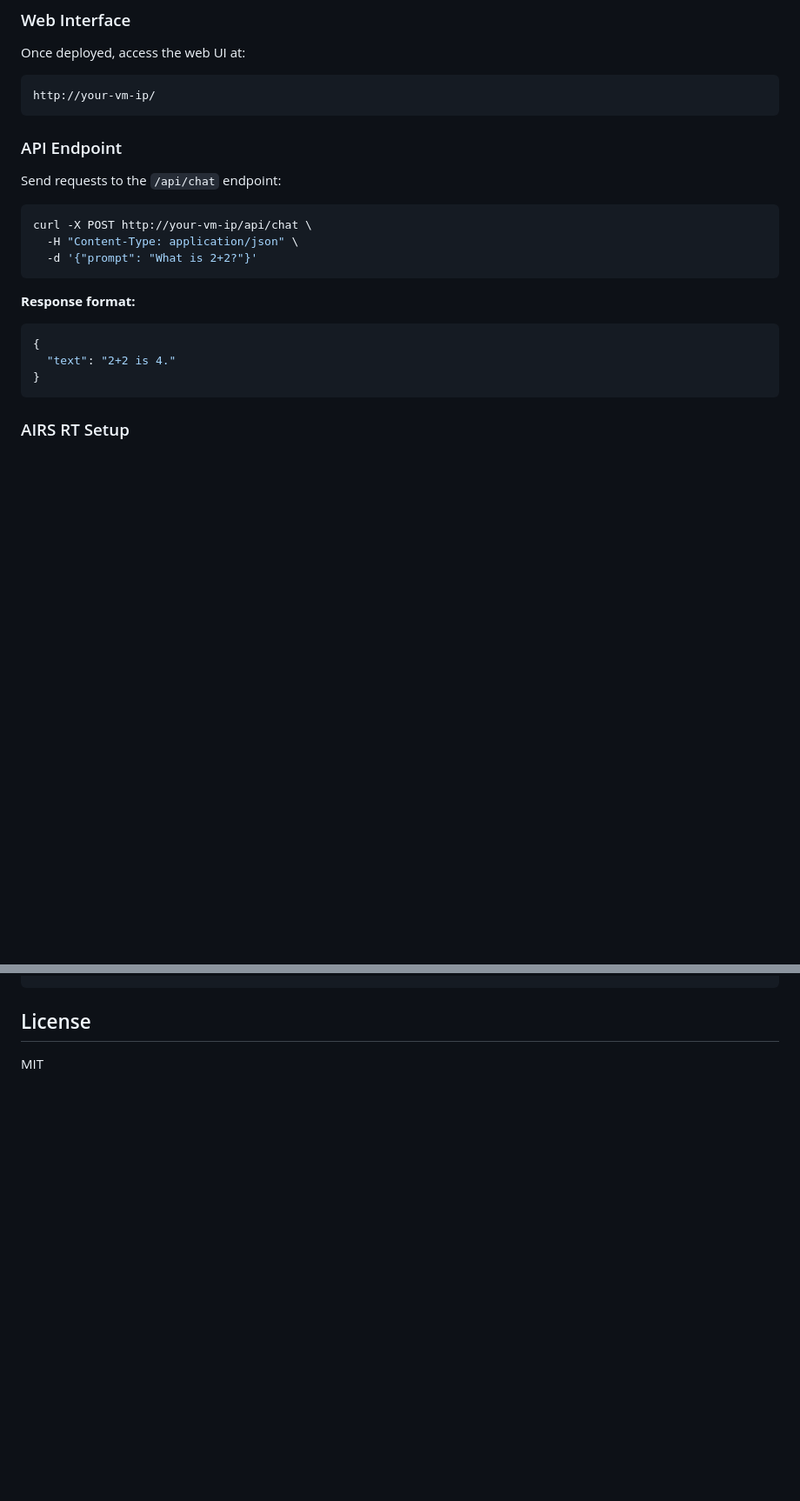
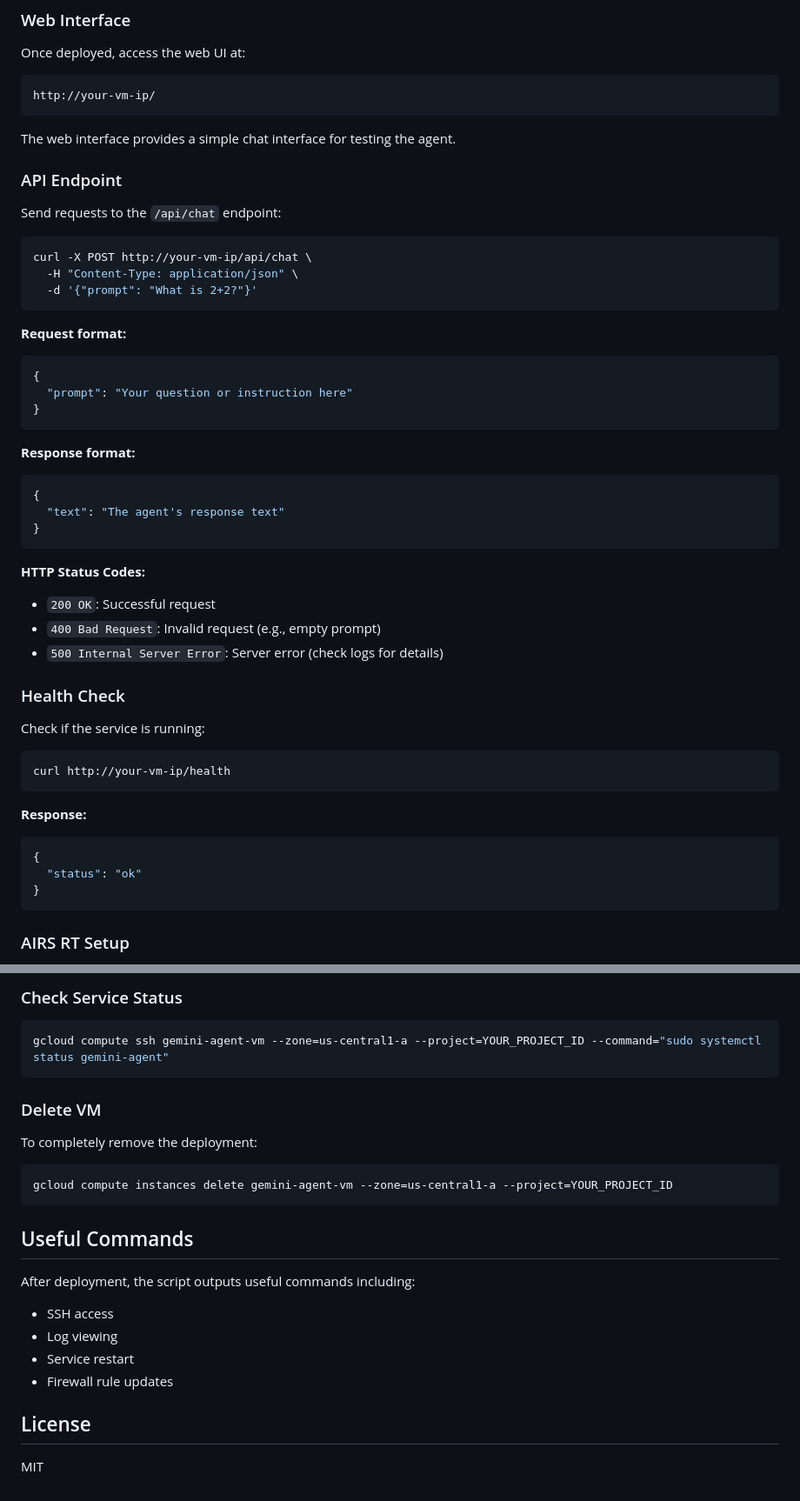
Before and after one commit to DctrG/airs-rt, a Markdown page: README.md, 2 parts joined by grey strips. Shown: that part at 87% size. GitHub-like rendering; blank space fills up the shorter version.

````diff
--- a/README.md
+++ b/README.md
@@ -65,6 +90,8 @@ Once deployed, access the web UI at:
 ```
 http://your-vm-ip/
 ```
+
+The web interface provides a simple chat interface for testing the agent.
 
 ### API Endpoint
 
@@ -76,10 +103,37 @@ curl -X POST http://your-vm-ip/api/chat \
   -d '{"prompt": "What is 2+2?"}'
 ```
 
+**Request format:**
+```json
+{
+  "prompt": "Your question or instruction here"
+}
+```
+
 **Response format:**
 ```json
 {
-  "text": "2+2 is 4."
+  "text": "The agent's response text"
+}
+```
+
+**HTTP Status Codes:**
+- `200 OK`: Successful request
+- `400 Bad Request`: Invalid request (e.g., empty prompt)
+- `500 Internal Server Error`: Server error (check logs for details)
+
+### Health Check
+
+Check if the service is running:
+
+```bash
+curl http://your-vm-ip/health
+```
+
+**Response:**
+```json
+{
+  "status": "ok"
 }
 ```
 
@@ -171,4 +257,26 @@ gcloud compute ssh gemini-agent-vm --zone=us-central1-a --command="sudo systemct
 ```
+
+### Check Service Status
+
+```bash
+gcloud compute ssh gemini-agent-vm --zone=us-central1-a --project=YOUR_PROJECT_ID --command="sudo systemctl status gemini-agent"
+```
+
+### Delete VM
+
+To completely remove the deployment:
+
+```bash
+gcloud compute instances delete gemini-agent-vm --zone=us-central1-a --project=YOUR_PROJECT_ID
+```
+
+## Useful Commands
+
+After deployment, the script outputs useful commands including:
+- SSH access
+- Log viewing
+- Service restart
+- Firewall rule updates
 
 ## License
 
````
Also changed, not shown: other parts of README.md (+79 -22 lines).
